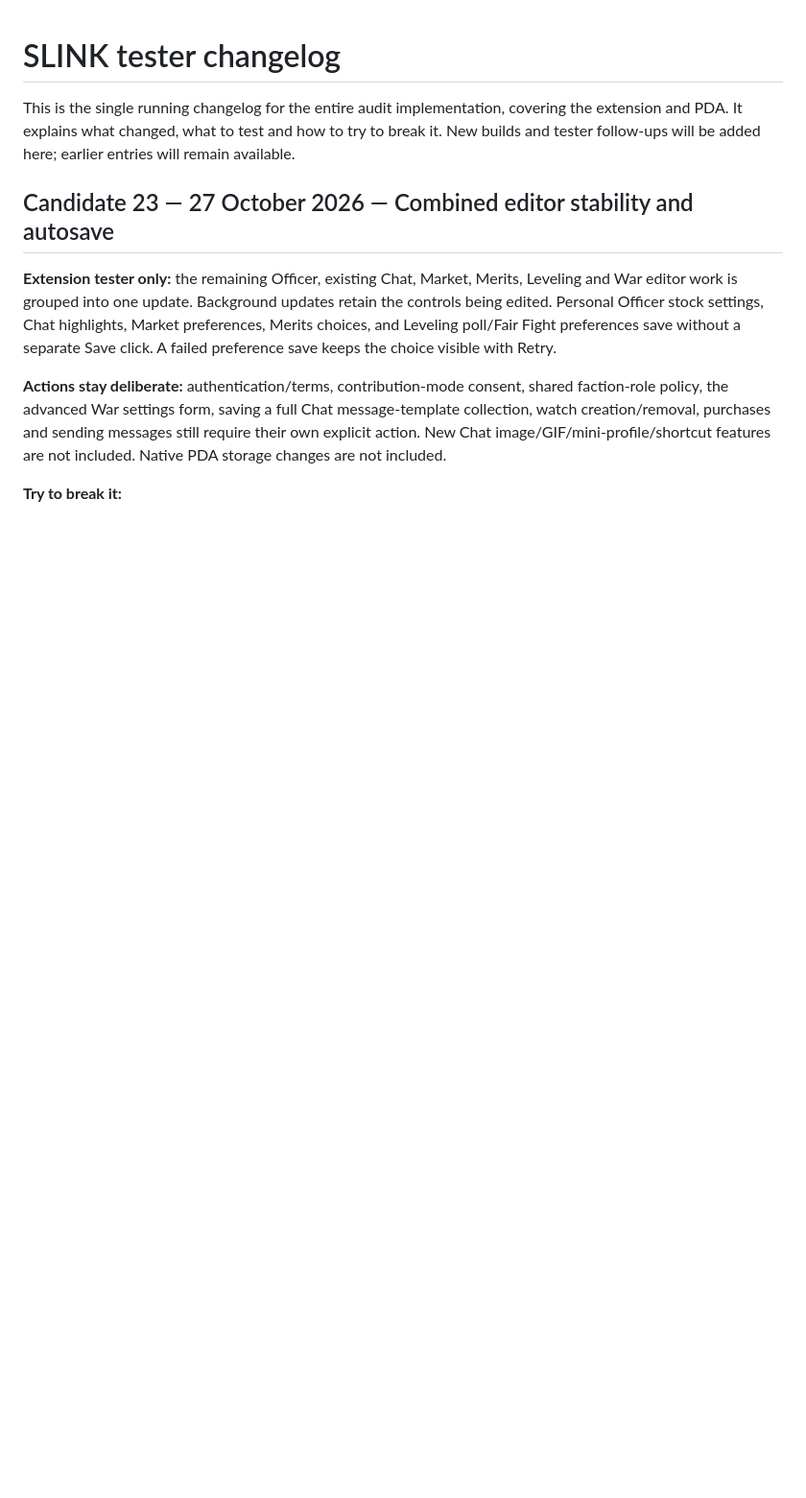
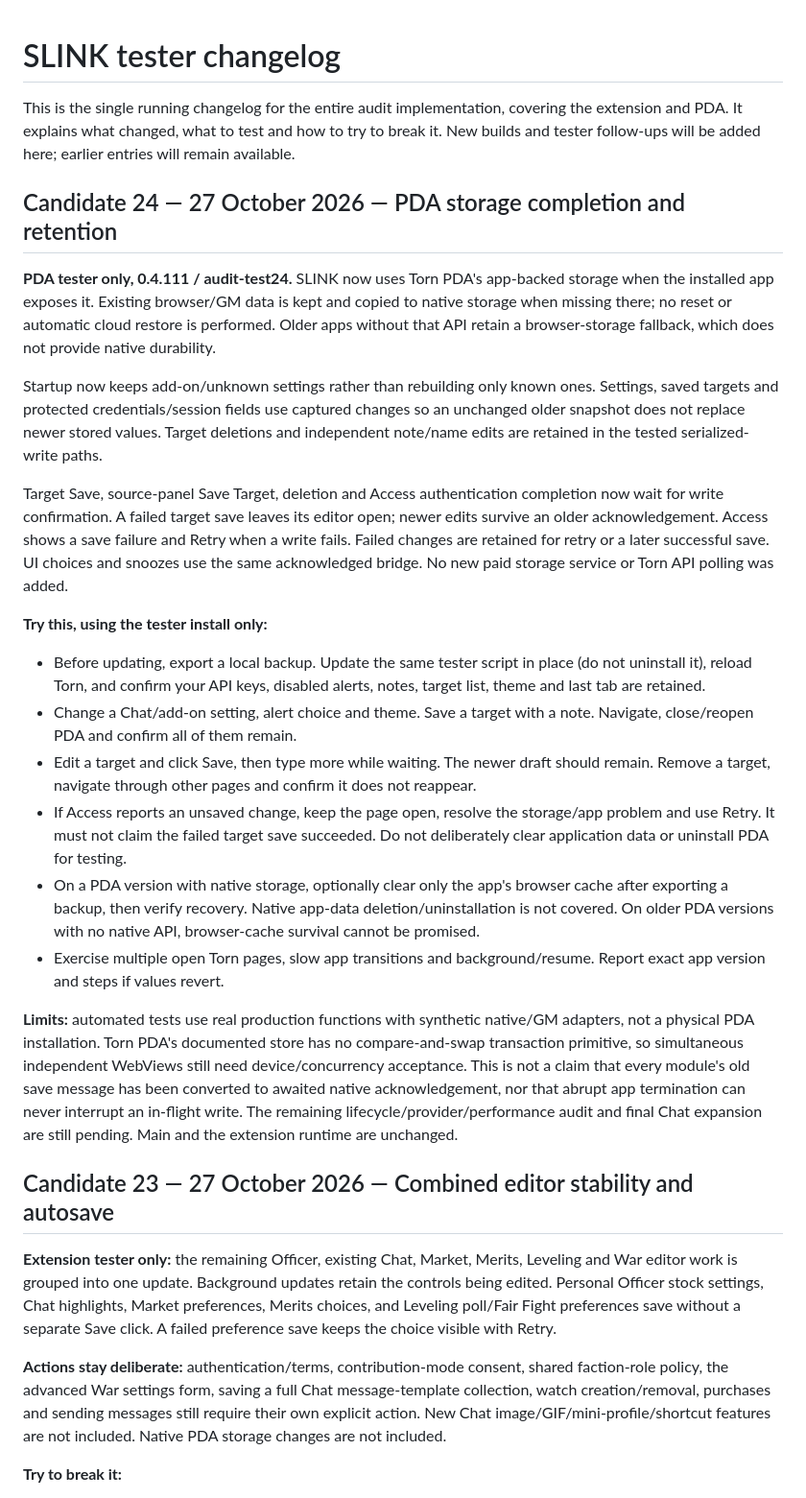
Before and after one commit to Considious/SLINK-Browser-Extension, a Markdown page: TESTER-CHANGELOG.md, the part around the change. Shown at 96% size. GitHub-like rendering; blank space fills up the shorter version.

Commit message:
Document PDA Audit Test 24 durability checks and device acceptance

```diff
--- a/TESTER-CHANGELOG.md
+++ b/TESTER-CHANGELOG.md
@@ -1,6 +1,25 @@
 # SLINK tester changelog
 
 This is the single running changelog for the entire audit implementation, covering the extension and PDA. It explains what changed, what to test and how to try to break it. New builds and tester follow-ups will be added here; earlier entries will remain available.
+
+## Candidate 24 — 27 October 2026 — PDA storage completion and retention
+
+**PDA tester only, 0.4.111 / audit-test24.** SLINK now uses Torn PDA's app-backed storage when the installed app exposes it. Existing browser/GM data is kept and copied to native storage when missing there; no reset or automatic cloud restore is performed. Older apps without that API retain a browser-storage fallback, which does not provide native durability.
+
+Startup now keeps add-on/unknown settings rather than rebuilding only known ones. Settings, saved targets and protected credentials/session fields use captured changes so an unchanged older snapshot does not replace newer stored values. Target deletions and independent note/name edits are retained in the tested serialized-write paths.
+
+Target Save, source-panel Save Target, deletion and Access authentication completion now wait for write confirmation. A failed target save leaves its editor open; newer edits survive an older acknowledgement. Access shows a save failure and Retry when a write fails. Failed changes are retained for retry or a later successful save. UI choices and snoozes use the same acknowledged bridge. No new paid storage service or Torn API polling was added.
+
+**Try this, using the tester install only:**
+
+- Before updating, export a local backup. Update the same tester script in place (do not uninstall it), reload Torn, and confirm your API keys, disabled alerts, notes, target list, theme and last tab are retained.
+- Change a Chat/add-on setting, alert choice and theme. Save a target with a note. Navigate, close/reopen PDA and confirm all of them remain.
+- Edit a target and click Save, then type more while waiting. The newer draft should remain. Remove a target, navigate through other pages and confirm it does not reappear.
+- If Access reports an unsaved change, keep the page open, resolve the storage/app problem and use Retry. It must not claim the failed target save succeeded. Do not deliberately clear application data or uninstall PDA for testing.
+- On a PDA version with native storage, optionally clear only the app's browser cache after exporting a backup, then verify recovery. Native app-data deletion/uninstallation is not covered. On older PDA versions with no native API, browser-cache survival cannot be promised.
+- Exercise multiple open Torn pages, slow app transitions and background/resume. Report exact app version and steps if values revert.
+
+**Limits:** automated tests use real production functions with synthetic native/GM adapters, not a physical PDA installation. Torn PDA's documented store has no compare-and-swap transaction primitive, so simultaneous independent WebViews still need device/concurrency acceptance. This is not a claim that every module's old save message has been converted to awaited native acknowledgement, nor that abrupt app termination can never interrupt an in-flight write. The remaining lifecycle/provider/performance audit and final Chat expansion are still pending. Main and the extension runtime are unchanged.
 
 ## Candidate 23 — 27 October 2026 — Combined editor stability and autosave
 
```
Also changed, not shown: TESTING.md (+1 -1 lines).
